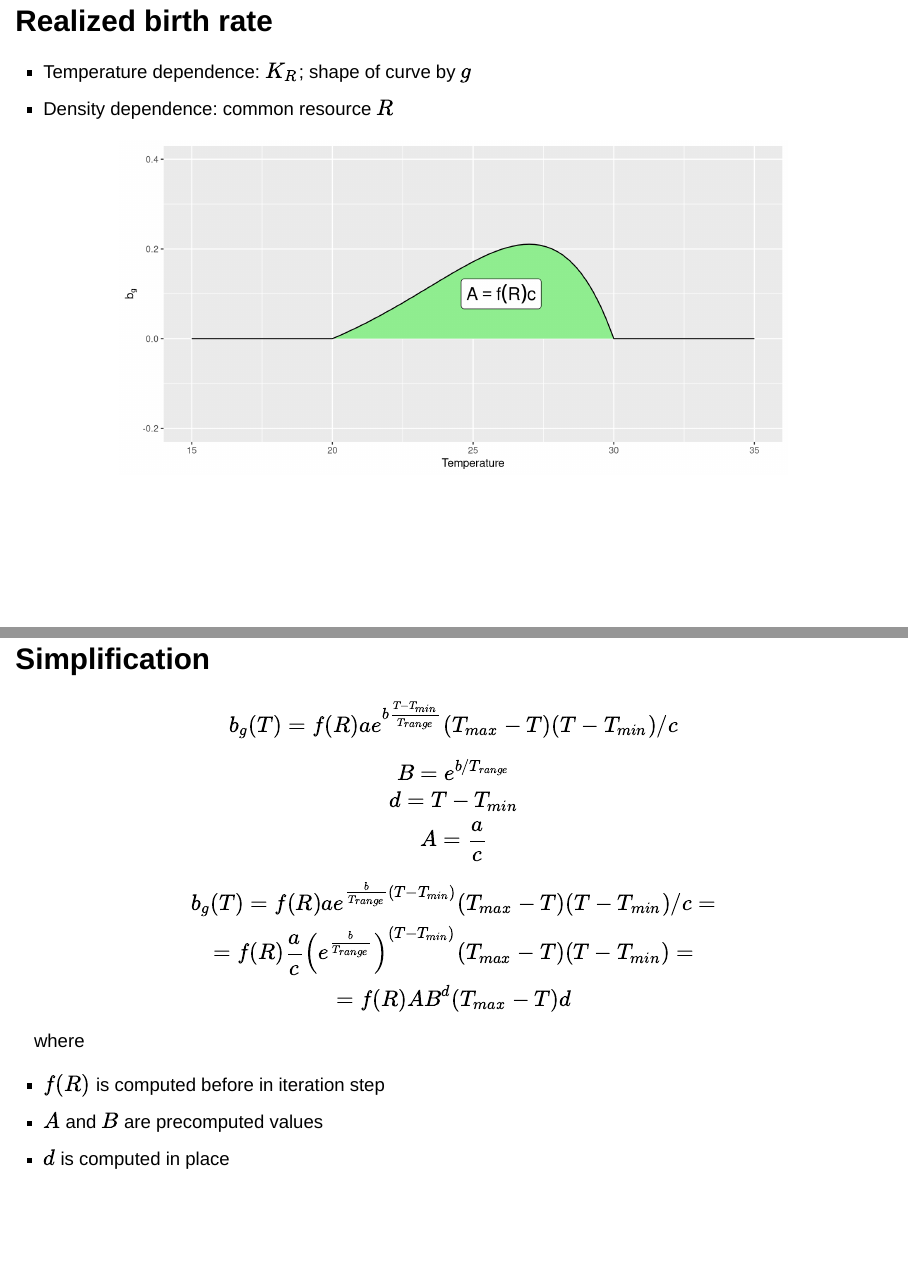
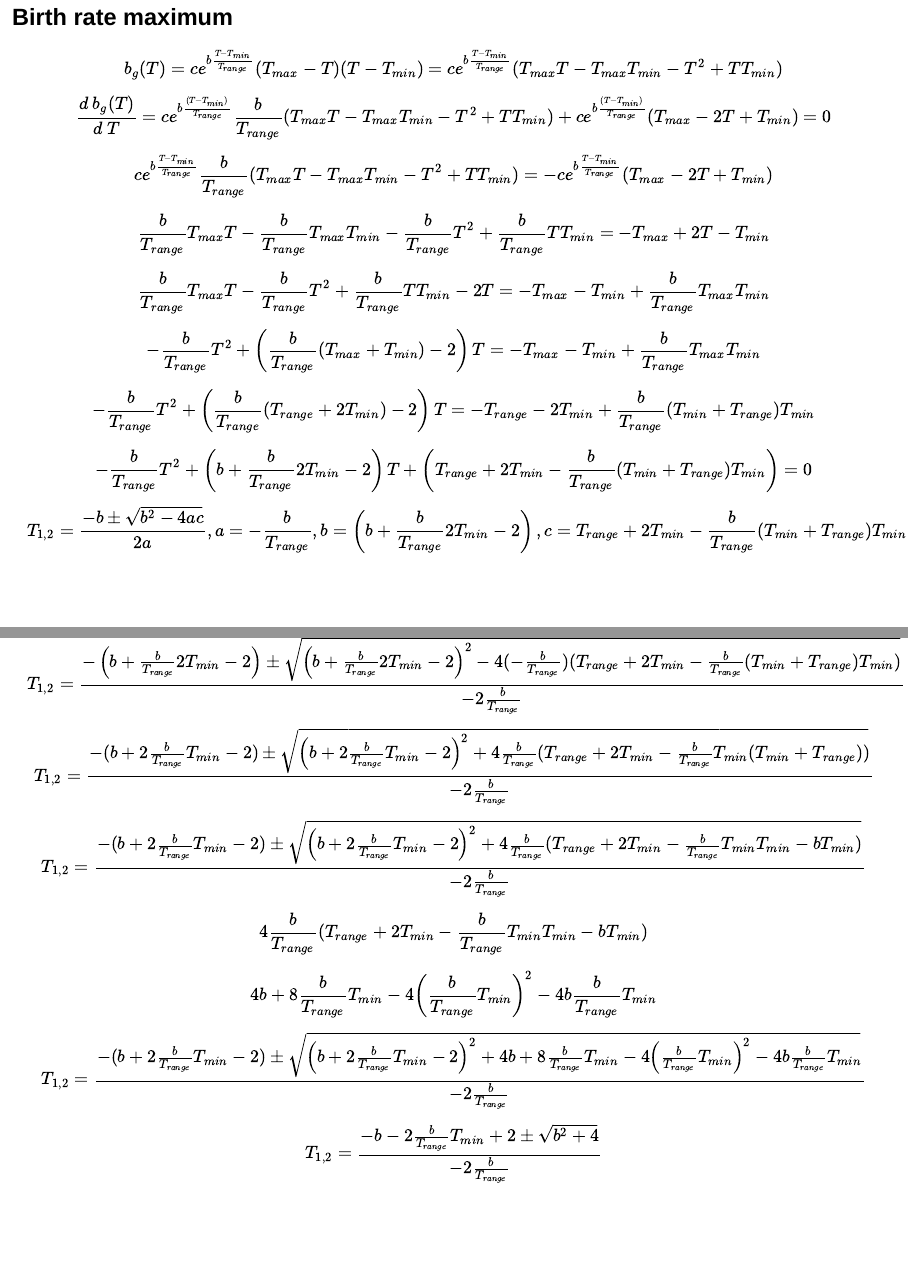
Before and after one commit to danithered/aquaticTS, a Quarto document (doc/aqua2.qmd): pages 23 and 24 of 30 before the commit and pages 23 and 24 of 32 after it, joined at a grey line. Rendered offline with R 4.5, knitr and Pandoc in place of Quarto, with nearby package versions; drawn as Slidy slides in place of the format the file asks for; some code elsewhere in the file could not run offline.

Commit message:
optimal temperature from Eppley
now Topt what is needed for death / sleep / wake computations is
calculated as the global maxima of Eppley curve

	modified:   doc/aqua2.qmd
	modified:   src/diffe.cpp
	modified:   src/include/model.h
	modified:   src/model.cpp

````diff
--- a/doc/aqua2.qmd
+++ b/doc/aqua2.qmd
@@ -538,6 +538,69 @@ $$b_g(T) = f(R) a e^{b \frac{T-T_{min}}{T_{range}}} (T_{max}-T)(T-T_{min}) / c$$
 
 $$c_g(b, T_{range}) = \\ = \int_{T_{min}}^{T_{max}} e^{b \frac{T-T_{min}}{T_{range}}} (T_{max}-T)(T-T_{min}) ~ dT= \\ =  \frac{2 + b + (b - 2) e^b}{b^3} {T_{range}}^3$$
 
+## Birth rate maximum
+
+$$b_g(T) = c e^{b \frac{T-T_{min}}{T_{range}}} (T_{max}-T)(T-T_{min})=c e^{b \frac{T-T_{min}}{T_{range}}}(T_{max} T - T_{max}T_{min} - T^2 + TT_{min})$$
+
+$$\frac{d ~ b_g(T)}{d~T} = c e^{b\frac{(T - T_{min})}{T_{range}}} \frac{b}{T_{range}} (T_{max} T - T_{max}T_{min} - T^2 + TT_{min}) +
+ce^{b\frac{(T - T_{min})}{T_{range}}} (T_{max} - 2 T + T_{min}) = 0 $$
+$$c e^{b\frac{T - T_{min}}{T_{range}}} \frac{b}{T_{range}} (T_{max} T - T_{max}T_{min} - T^2 + TT_{min}) = -
+ce^{b\frac{T - T_{min}}{T_{range}}} (T_{max} - 2 T + T_{min})  $$
+$$\frac{b}{T_{range}}T_{max} T - \frac{b}{T_{range}}T_{max}T_{min} - \frac{b}{T_{range}}T^2 + \frac{b}{T_{range}}TT_{min} = -T_{max} + 2 T - T_{min}  $$
+$$\frac{b}{T_{range}}T_{max} T  - \frac{b}{T_{range}}T^2 + \frac{b}{T_{range}}TT_{min} - 2 T = -T_{max}  - T_{min} + \frac{b}{T_{range}}T_{max}T_{min} $$
+$$- \frac{b}{T_{range}}T^2 + \left (\frac{b}{T_{range}}(T_{max}+ T_{min}) - 2 \right ) T = -T_{max}  - T_{min} + \frac{b}{T_{range}}T_{max}T_{min} $$
+$$- \frac{b}{T_{range}}T^2 + \left (\frac{b}{T_{range}}(T_{range}+ 2T_{min}) - 2 \right ) T = -T_{range}  - 2T_{min} + \frac{b}{T_{range}}(T_{min}+T_{range})T_{min} $$
+$$- \frac{b}{T_{range}}T^2 + \left (b+ \frac{b}{T_{range}}2T_{min} - 2 \right ) T + \left (T_{range}  + 2T_{min} - \frac{b}{T_{range}}(T_{min}+T_{range})T_{min} \right ) =0$$
+
+$$T_{1,2}=\frac{-b \pm \sqrt{b^2 - 4ac}}{2a}, a=- \frac{b}{T_{range}}, b= \left (b+ \frac{b}{T_{range}}2T_{min} - 2 \right ), c=T_{range}  + 2T_{min} - \frac{b}{T_{range}}(T_{min}+T_{range})T_{min}$$
+$$T_{1,2}=\frac{-\left (b+ \frac{b}{T_{range}}2T_{min} - 2 \right ) \pm \sqrt{\left (b+ \frac{b}{T_{range}}2T_{min} - 2 \right )^2 - 4(- \frac{b}{T_{range}})(T_{range}  + 2T_{min} - \frac{b}{T_{range}}(T_{min}+T_{range})T_{min})}}{-2 \frac{b}{T_{range}}}$$
+$$T_{1,2}=\frac{
+-(b+ 2\frac{b}{T_{range}}T_{min} - 2)
+\pm \sqrt{
+\left (b+ 2\frac{b}{T_{range}}T_{min} - 2 \right )^2
++ 4\frac{b}{T_{range}}(T_{range}  + 2T_{min} - \frac{b}{T_{range}}T_{min}(T_{min}+T_{range}))}}
+{-2 \frac{b}{T_{range}}}$$
+
+$$T_{1,2}=\frac{
+-(b+ 2\frac{b}{T_{range}}T_{min} - 2)
+\pm \sqrt{
+\left (b+ 2\frac{b}{T_{range}}T_{min} - 2 \right )^2
++ 4\frac{b}{T_{range}}(T_{range}  + 2T_{min} - \frac{b}{T_{range}}T_{min}T_{min} - bT_{min}  )}}
+{-2 \frac{b}{T_{range}}}$$
+
+$$4\frac{b}{T_{range}}  (T_{range}  + 2T_{min} - \frac{b}{T_{range}}T_{min}T_{min} - bT_{min}  )$$
+$$4b  + 8\frac{b}{T_{range}}T_{min} - 4 \left ( \frac{b}{T_{range}}T_{min} \right )^2 - 4b\frac{b}{T_{range}}T_{min} $$
+$$T_{1,2}=\frac{
+-(b+ 2\frac{b}{T_{range}}T_{min} - 2)
+\pm \sqrt{
+\left (b+ 2\frac{b}{T_{range}}T_{min} - 2 \right )^2
++ 4b  + 8\frac{b}{T_{range}}T_{min} - 4 \left ( \frac{b}{T_{range}}T_{min} \right )^2 - 4b\frac{b}{T_{range}}T_{min} }}
+{-2 \frac{b}{T_{range}}}$$
+
+$$T_{1,2}=\frac{
+-b -2\frac{b}{T_{range}}T_{min} + 2
+\pm \sqrt{
+b^2+4 }}
+{-2 \frac{b}{T_{range}}}$$
+
+```{r}
+findOpt <- function(b, Trange, Tmin){
+  nom=-2*b/Trange
+  first = -b + nom*Tmin + 2
+  second = sqrt(b^2+4)
+  return( max(c((first+second)/nom, (first-second)/nom)) )
+}
+```
+
+
+```{r, eval=F}
+(c * (exp(b * (T - Tmin)/Trange) * (b/Trange)) * (Tmax - T) -
+    c * exp(b * (T - Tmin)/Trange))
+* (T - Tmin) + c * exp(b *
+    (T - Tmin)/Trange) * (Tmax - T)
+```
+
+
 ## Realized birth rate
 
 - Temperature dependence: $K_R$; shape of curve by $g$
````
Also changed, not shown: doc/aqua2.qmd (3 more changed lines), 3 other files.
